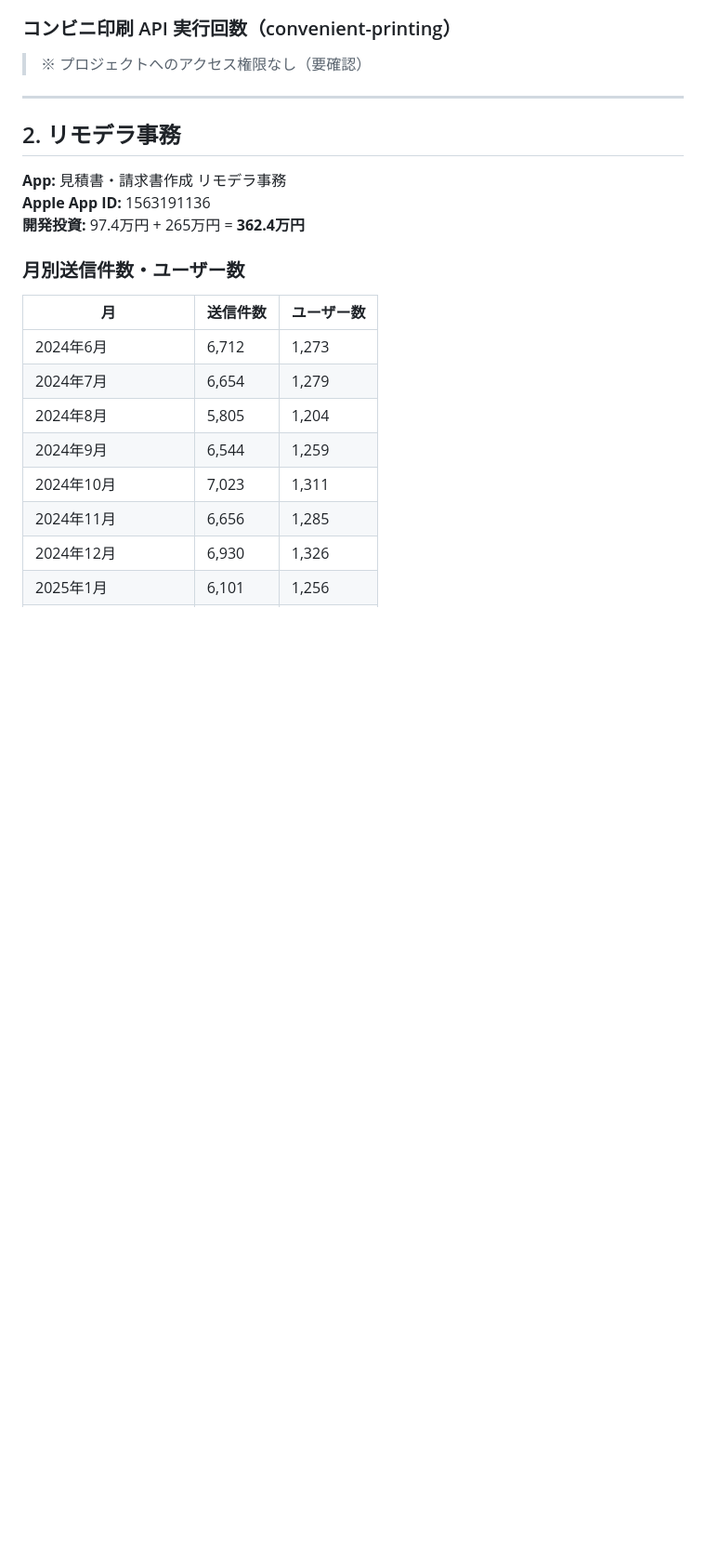
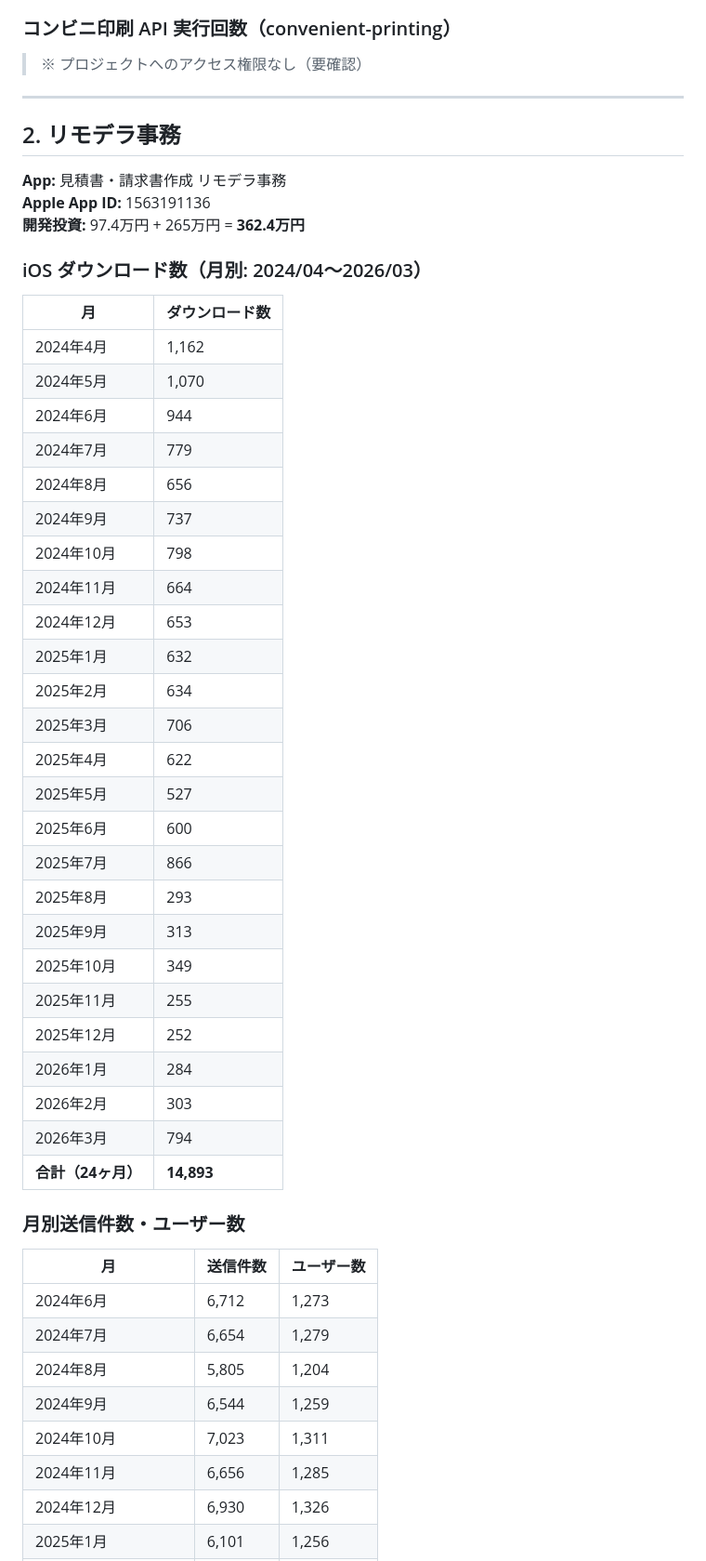
Before and after one commit to tfukumoto-code/bit-report, a Markdown page: README.md, the part around one of its changes. Shown at 93% size. GitHub-like rendering; blank space fills up the shorter version.

```diff
--- a/README.md
+++ b/README.md
@@ -53,6 +73,36 @@
 **App:** 見積書・請求書作成 リモデラ事務
 **Apple App ID:** 1563191136
 **開発投資:** 97.4万円 + 265万円 = **362.4万円**
+
+### iOS ダウンロード数（月別: 2024/04〜2026/03）
+
+| 月 | ダウンロード数 |
+|---|---|
+| 2024年4月 | 1,162 |
+| 2024年5月 | 1,070 |
+| 2024年6月 | 944 |
+| 2024年7月 | 779 |
+| 2024年8月 | 656 |
+| 2024年9月 | 737 |
+| 2024年10月 | 798 |
+| 2024年11月 | 664 |
+| 2024年12月 | 653 |
+| 2025年1月 | 632 |
+| 2025年2月 | 634 |
+| 2025年3月 | 706 |
+| 2025年4月 | 622 |
+| 2025年5月 | 527 |
+| 2025年6月 | 600 |
+| 2025年7月 | 866 |
+| 2025年8月 | 293 |
+| 2025年9月 | 313 |
+| 2025年10月 | 349 |
+| 2025年11月 | 255 |
+| 2025年12月 | 252 |
+| 2026年1月 | 284 |
+| 2026年2月 | 303 |
+| 2026年3月 | 794 |
+| **合計（24ヶ月）** | **14,893** |
 
 ### 月別送信件数・ユーザー数
 
```
Also changed, not shown: other parts of README.md (+55 -5 lines).
